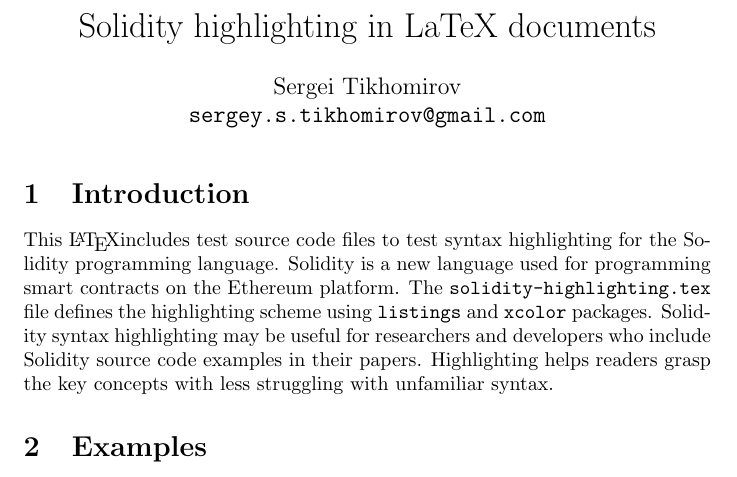
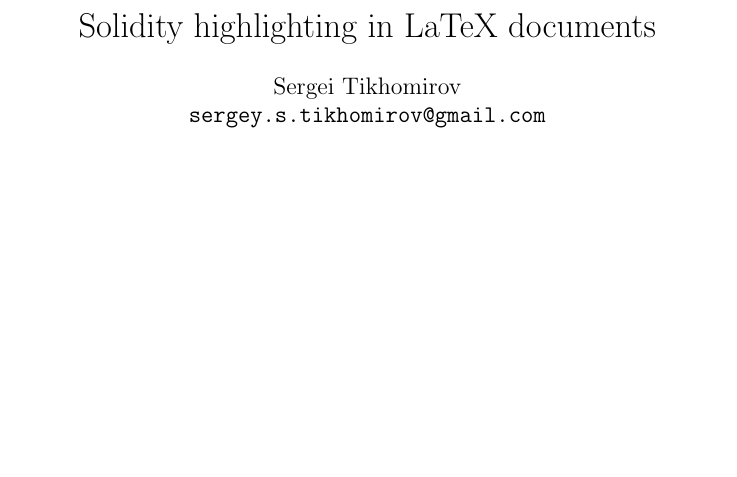
Before and after one commit to s-tikhomirov/solidity-latex-highlighting, a LaTeX problem sheet (examples.tex): part of the page, cut so that both start at the same text, the shorter picture padded with empty space. Compiled offline with pdfLaTeX.

Commit message:
remove intro from tex (moved to readme)

```diff
--- a/examples.tex
+++ b/examples.tex
@@ -12,18 +12,6 @@
 
 \maketitle
 
-\section{Introduction}
-
-This \LaTeX includes test source code files to test syntax highlighting for the Solidity programming language.
-Solidity is a new language used for programming smart contracts on the Ethereum platform.
-The \texttt{solidity-highlighting.tex} file defines the highlighting scheme using \texttt{listings} and \texttt{xcolor} packages.
-Solidity syntax highlighting may be useful for researchers and developers who include Solidity source code examples in their papers.
-Highlighting helps readers grasp the key concepts with less struggling with unfamiliar syntax.
-
-%\pagebreak
-
-\section{Examples}
-
 \edef\ExamplesDir{examples}
 
 \foreach \i in {00, 01, 02, 03, 04, 05, 06, 07, 08, 09, 10} {
```
Also changed, not shown: examples.tex (2 more changed lines).
